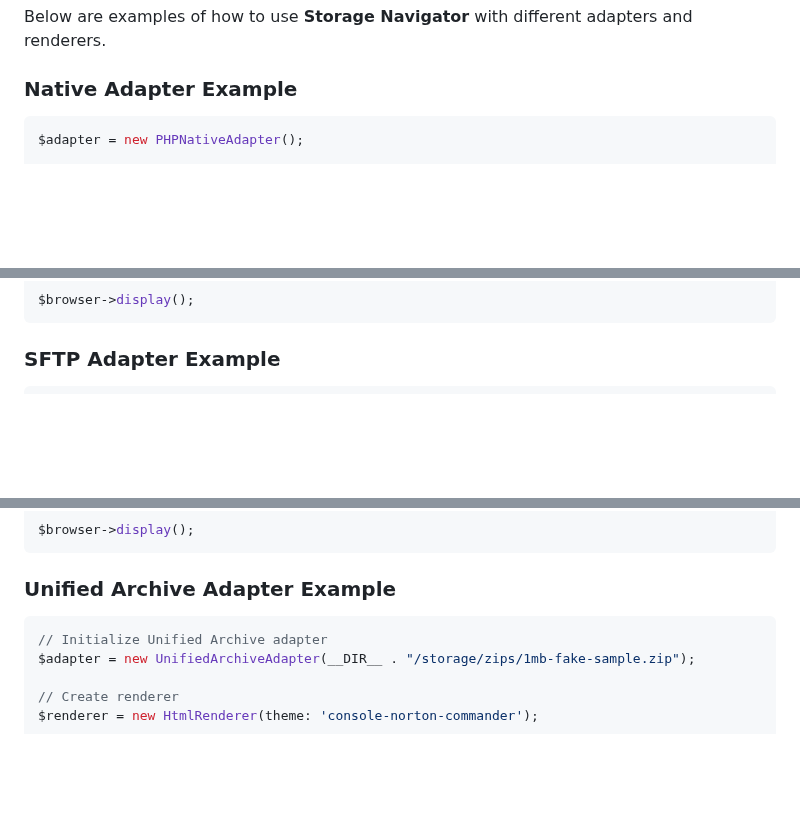
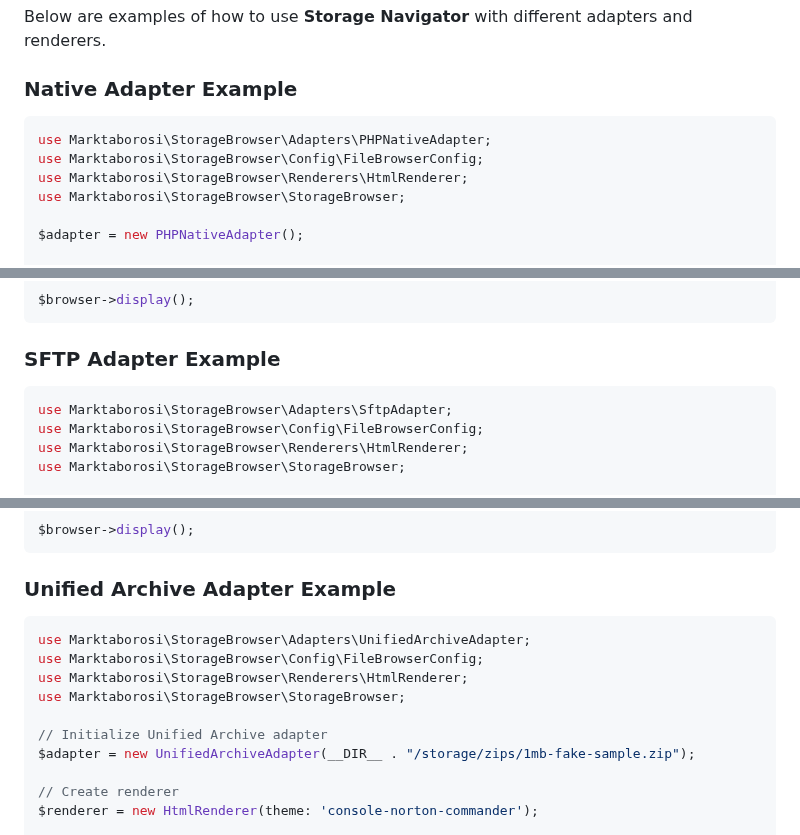
Before and after one commit to marktaborosi/storage-navigator, a Markdown page: readme.md, 3 parts joined by grey strips. GitHub-like rendering; blank space fills up the shorter version.

````diff
--- a/readme.md
+++ b/readme.md
@@ -67,6 +67,11 @@ Below are examples of how to use **Storage Navigator** with different adapters a
 ### Native Adapter Example
 
 ```php
+use Marktaborosi\StorageBrowser\Adapters\PHPNativeAdapter;
+use Marktaborosi\StorageBrowser\Config\FileBrowserConfig;
+use Marktaborosi\StorageBrowser\Renderers\HtmlRenderer;
+use Marktaborosi\StorageBrowser\StorageBrowser;
+
 $adapter = new PHPNativeAdapter();
 
 // Create config
@@ -156,6 +174,11 @@ $browser->display();
 ### SFTP Adapter Example
 
 ```php
+use Marktaborosi\StorageBrowser\Adapters\SftpAdapter;
+use Marktaborosi\StorageBrowser\Config\FileBrowserConfig;
+use Marktaborosi\StorageBrowser\Renderers\HtmlRenderer;
+use Marktaborosi\StorageBrowser\StorageBrowser;
+
 // Initialize SFTP adapter
 $adapter = new SftpAdapter(
     'test.rebex.net',   // SFTP server address
@@ -187,6 +210,11 @@ $browser->display();
 ### Unified Archive Adapter Example
 
 ```php
+use Marktaborosi\StorageBrowser\Adapters\UnifiedArchiveAdapter;
+use Marktaborosi\StorageBrowser\Config\FileBrowserConfig;
+use Marktaborosi\StorageBrowser\Renderers\HtmlRenderer;
+use Marktaborosi\StorageBrowser\StorageBrowser;
+
 // Initialize Unified Archive adapter
 $adapter = new UnifiedArchiveAdapter(__DIR__ . "/storage/zips/1mb-fake-sample.zip");
 
````
Also changed, not shown: other parts of readme.md (+37 -0 lines), examples/screenshots/console-renderer.png (added).
